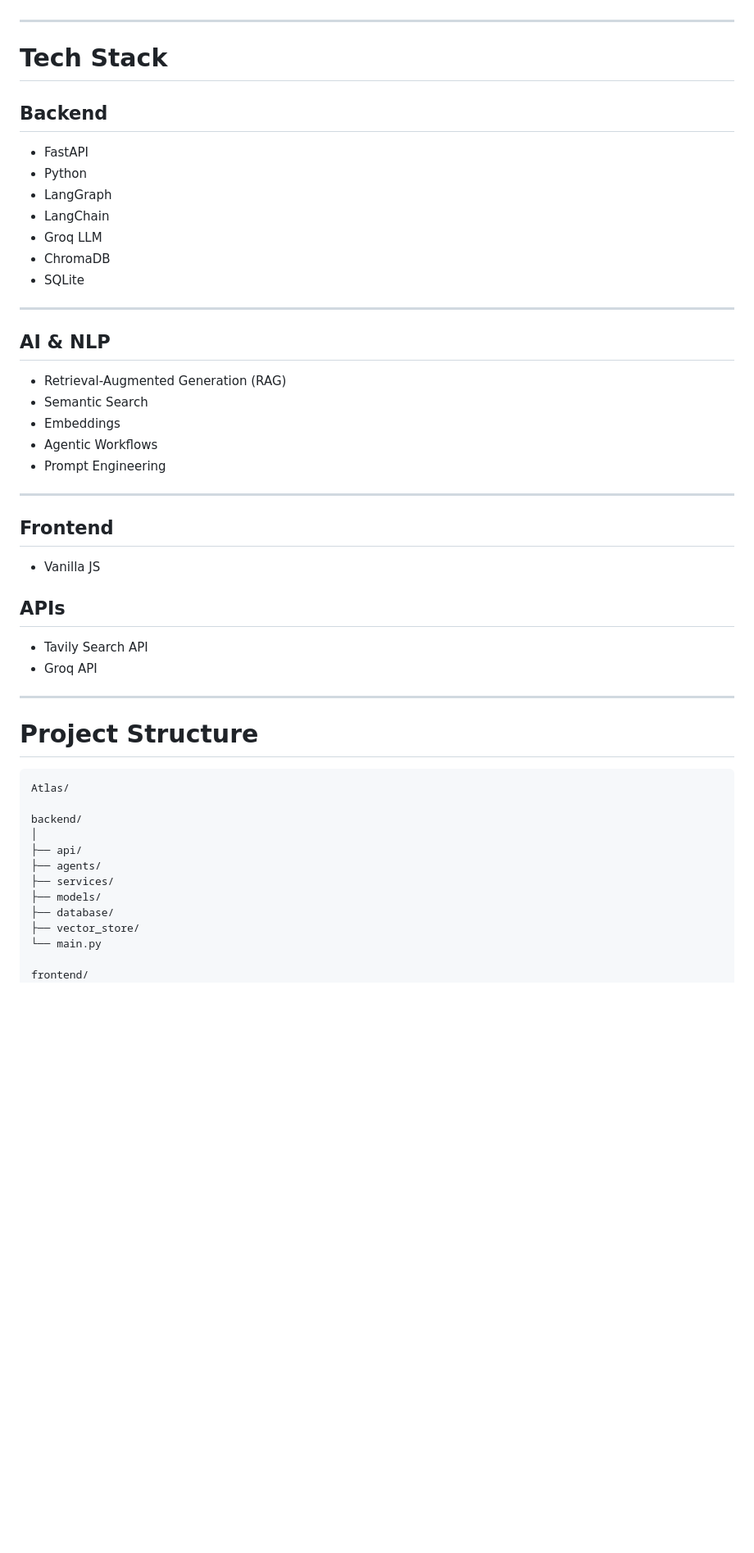
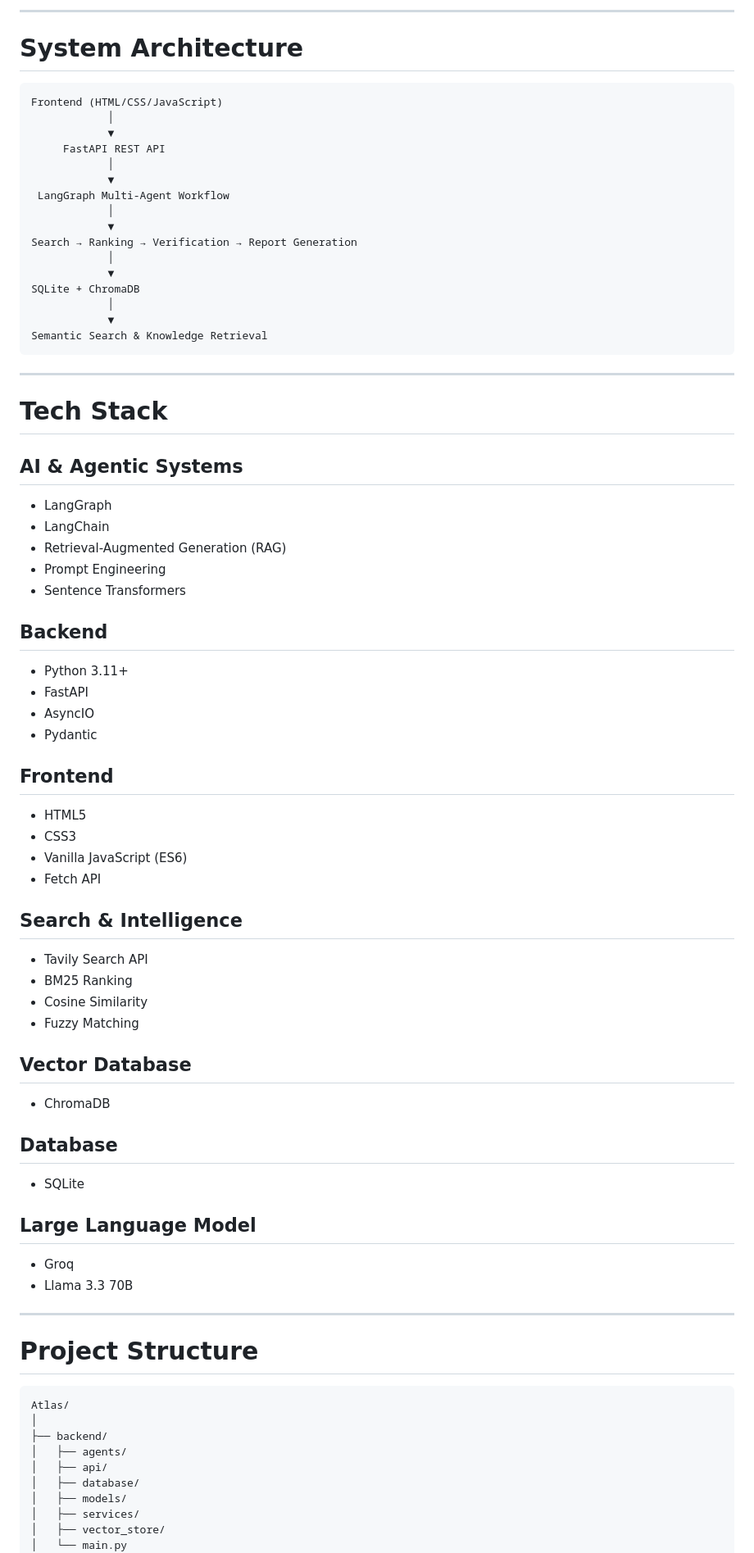
Before and after one commit to shreyajoshi144/atlas, a Markdown page: README.md, the part around one of its changes. Shown at 82% size. Rendered like a GitHub page; blank space fills up the shorter version.

````diff
--- a/README.md
+++ b/README.md
@@ -173,55 +205,85 @@ Monitor research activity through:
+---
+
+# System Architecture
+
+```
+Frontend (HTML/CSS/JavaScript)
+            │
+            ▼
+     FastAPI REST API
+            │
+            ▼
+ LangGraph Multi-Agent Workflow
+            │
+            ▼
+Search → Ranking → Verification → Report Generation
+            │
+            ▼
+SQLite + ChromaDB
+            │
+            ▼
+Semantic Search & Knowledge Retrieval
+```
 
 ---
 
 # Tech Stack
 
+## AI & Agentic Systems
+
+* LangGraph
+* LangChain
+* Retrieval-Augmented Generation (RAG)
+* Prompt Engineering
+* Sentence Transformers
+
 ## Backend
 
-- FastAPI
-- Python
-- LangGraph
-- LangChain
-- Groq LLM
-- ChromaDB
-- SQLite
-
----
-
-## AI & NLP
-
-- Retrieval-Augmented Generation (RAG)
-- Semantic Search
-- Embeddings
-- Agentic Workflows
-- Prompt Engineering
-
----
+* Python 3.11+
+* FastAPI
+* AsyncIO
+* Pydantic
 
 ## Frontend
 
-- Vanilla JS
+* HTML5
+* CSS3
+* Vanilla JavaScript (ES6)
+* Fetch API
 
-## APIs
+## Search & Intelligence
 
-- Tavily Search API
-- Groq API
+* Tavily Search API
+* BM25 Ranking
+* Cosine Similarity
+* Fuzzy Matching
+
+## Vector Database
+
+* ChromaDB
+
+## Database
+
+* SQLite
+
+## Large Language Model
+
+* Groq
+* Llama 3.3 70B
 
 ---
 
 # Project Structure
 
-```
+```text
 Atlas/
-
-backend/
 │
-├── api/
-├── agents/
-├── services/
-├── models/
-├── database/
-├── vector_store/
-└── main.py
-
-frontend/
+├── backend/
+│   ├── agents/
+│   ├── api/
+│   ├── database/
+│   ├── models/
+│   ├── services/
+│   ├── vector_store/
+│   └── main.py
 │
````
Also changed, not shown: other parts of README.md (+203 -160 lines).
